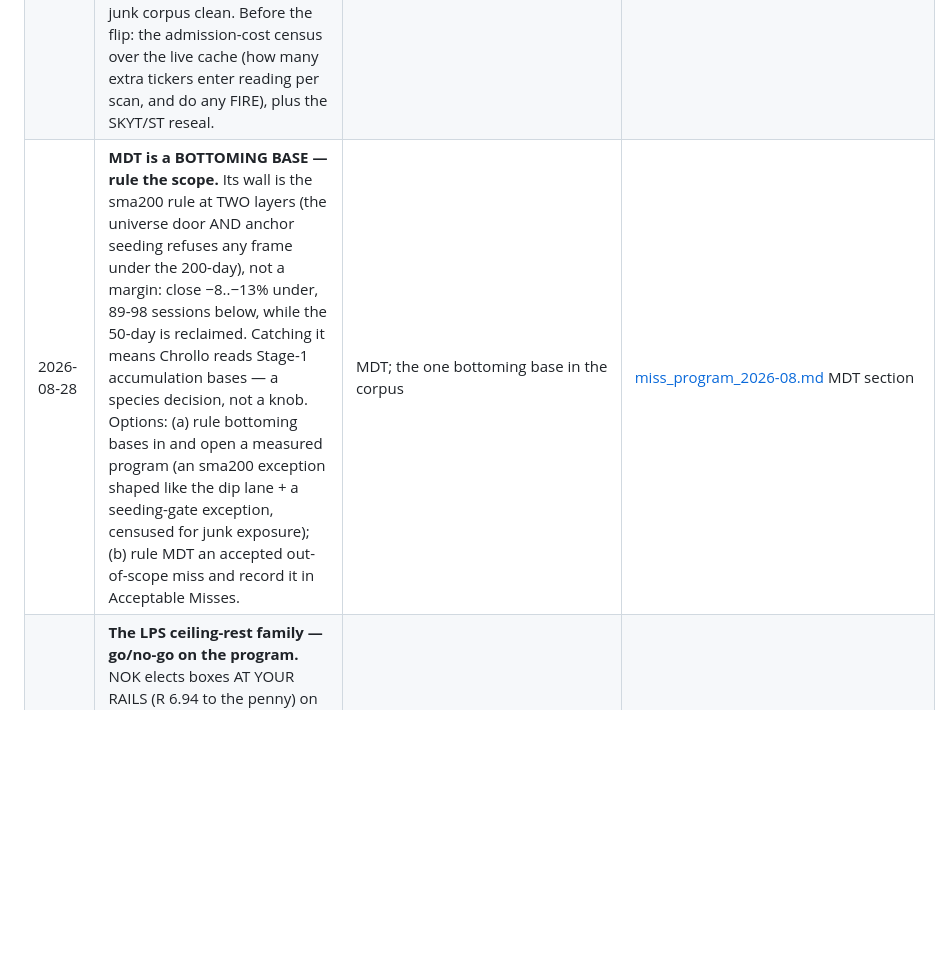
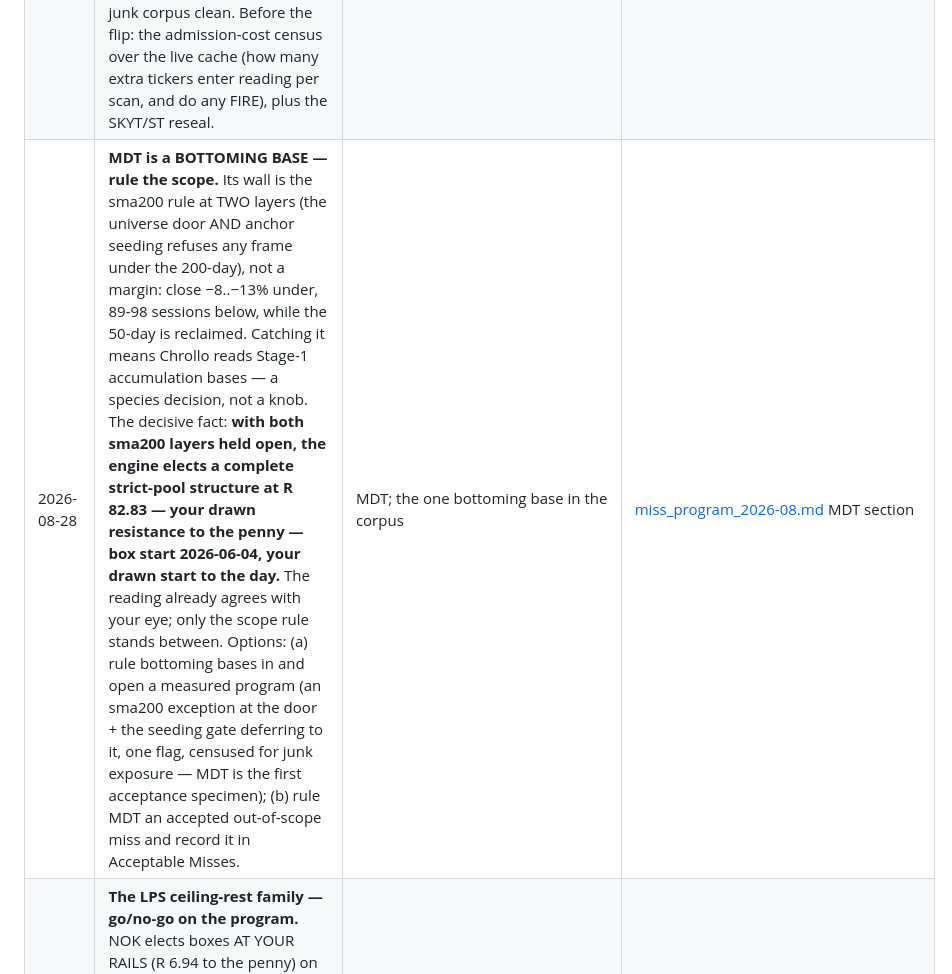
Before and after one commit to GuyGIGU/chrollo-project, a Markdown page: docs/asks.md, the part around the change. Rendered like a GitHub page; blank space fills up the shorter version.

```diff
--- a/docs/asks.md
+++ b/docs/asks.md
@@ -9,7 +9,7 @@ Closed asks move to the bottom with their resolution — never deleted.
 |---|---|---|---|
 | 2026-08-28 | **Flip the contraction rescue?** Your six-miss ruling ("no reason at large for these to miss") is built as `CONTRACTION_RESCUE_ENABLED` (dark): when the whole walk elects NOTHING, it re-walks once with the resistance-contraction form you already ruled real on EGBN/PKE ("BOTH have setups on these days so yeah", 2026-08-19). Frozen-frame A/B: **EGBN fires 01-07 tier A on your rails, PKE 02-18 tier B; junk corpus 18/18 clean; existing elections untouchable by construction** (the WCC wider-box defect that refused the global flip is unreachable). The flip re-seals the ratchet (EGBN/PKE leave the expected-miss list) and wants the second-walk cost measured on one nightly scan first. | EGBN + PKE catching live | [miss_program_2026-08.md](miss_program_2026-08.md); [flag_ledger.md](flag_ledger.md) row |
 | 2026-08-28 | **Flip the 50-day dip exception?** `SMA50_DIP_EXCEPTION_ENABLED` (dark): an sma50 refusal enters chart reading when the dip is recent (≤25 sessions) and recovered (≤1 ATR under the rail); SMA200/YoY still gate. SKYT — whose drawn spring dragged price under the 50-day — **fires tier S on 2026-04-07**, and ST **fires tier S on 2026-04-06** (the session before its drawn SOS; the pre-SOS shelf completes), so this lane converts BOTH sma50 misses; junk corpus clean. Before the flip: the admission-cost census over the live cache (how many extra tickers enter reading per scan, and do any FIRE), plus the SKYT/ST reseal. | SKYT + ST catching live | [miss_program_2026-08.md](miss_program_2026-08.md); [flag_ledger.md](flag_ledger.md) row |
-| 2026-08-28 | **MDT is a BOTTOMING BASE — rule the scope.** Its wall is the sma200 rule at TWO layers (the universe door AND anchor seeding refuses any frame under the 200-day), not a margin: close −8..−13% under, 89-98 sessions below, while the 50-day is reclaimed. Catching it means Chrollo reads Stage-1 accumulation bases — a species decision, not a knob. Options: (a) rule bottoming bases in and open a measured program (an sma200 exception shaped like the dip lane + a seeding-gate exception, censused for junk exposure); (b) rule MDT an accepted out-of-scope miss and record it in Acceptable Misses. | MDT; the one bottoming base in the corpus | [miss_program_2026-08.md](miss_program_2026-08.md) MDT section |
+| 2026-08-28 | **MDT is a BOTTOMING BASE — rule the scope.** Its wall is the sma200 rule at TWO layers (the universe door AND anchor seeding refuses any frame under the 200-day), not a margin: close −8..−13% under, 89-98 sessions below, while the 50-day is reclaimed. Catching it means Chrollo reads Stage-1 accumulation bases — a species decision, not a knob. The decisive fact: **with both sma200 layers held open, the engine elects a complete strict-pool structure at R 82.83 — your drawn resistance to the penny — box start 2026-06-04, your drawn start to the day.** The reading already agrees with your eye; only the scope rule stands between. Options: (a) rule bottoming bases in and open a measured program (an sma200 exception at the door + the seeding gate deferring to it, one flag, censused for junk exposure — MDT is the first acceptance specimen); (b) rule MDT an accepted out-of-scope miss and record it in Acceptable Misses. | MDT; the one bottoming base in the corpus | [miss_program_2026-08.md](miss_program_2026-08.md) MDT section |
 | 2026-08-28 | **The LPS ceiling-rest family — go/no-go on the program.** NOK elects boxes AT YOUR RAILS (R 6.94 to the penny) on every session and then dies at the LPS: the after-SOS rest that holds HIGH (ceiling / above R) — `does not rest on its low` ×30+, `window launched above resistance` ×9. ST's post-SOS sessions die the same way (though ST itself converts through the door lane's earlier sessions). The re-run shelf harness blesses only **10/36 drawn LPS at the drawn basis** (8× window-spans-box, 7× not-rest-on-low, 5× launched-above-R…). This is the Corpus Study's #2 hunt item made concrete, and it is fire-affecting LPS-form work with a live junk defense (2-bar shelves must re-clear KWR/FLG), so it needs its own program under the drawn-marks method: measure all 36 drawn LPS per form leg → minimal form proposal → full A/B. | NOK; the corpus's most common terminal form | [miss_program_2026-08.md](miss_program_2026-08.md) Lane 3; `tools.shelf_harness` |
 | 2026-08-26 | **Last Supper as a TYPED EVENT — go / no-go on the program.** You asked for *"the algorithm to know it exists as an event and to not be afraid of it."* The second half is DONE (the chip left the Warning group; it never cost a point anyway). The first half is not: the engine measures over-extension GEOMETRY around the LPS and deliberately does not label the run-up as a dated event, so it cannot say *when* a Last Supper happened, cannot place it before vs after the LPS, and cannot tell a chart that already ate its Last Supper from one that has not. Typing it is a real program — `event_map` reserves the column family (BACKLOG Task 12) and the R-rail wave machinery already produces the raw waves. It is also the natural home for the *"stocks popped off AFTER it"* claim: once the event is dated, the archive can measure forward returns from it instead of us both believing it. Scope + go-ahead needed; your drawn Last Supper marks would be its ground truth. | Dating the event; measuring what follows it | decisions.md 2026-08-26 Last-Supper row; `engine_alpha/structure/event_map.py`, [BACKLOG_2026-07.md](BACKLOG_2026-07.md) Task 12 |
 | 2026-08-26 | **Calibrate the SOS decisiveness bar from DRAWN marks** (method switched by the operator the same day — see the ground-truth ruling in decisions.md; the mined-tails eyeball below is now the FALLBACK, not the plan). Ruled: decisive is part of the SOS definition (quick + covers a lot of ground; multi-bar allowed), but the bar itself is unset. The path: ship the workbench's SOS / Last Supper / Mini-consolidation event marks, the operator draws real specimens, then the stat-card lane measures HIS marks to place the floor — never a threshold proposed off engine output. Fallback if he prefers the table: every current SOS wave is located with dates+prices (2026-08-26 session) — a shallow tail (PH 06-29→06-30 +2.7%, GCMG, MTN +2.8% story anchor, ITT, XRN), a grind tail (RMBI 0.38 box in 17d; XRN +10.9%/16d anchor), the decisive contrast set (LECO +18.7%/12d, SHW +23.6%/11d), and the boundary cases that decide whether SPEED counts at all: MAIN +17.0%/26d, RRC +14.8%/20d — big ground, slow climb, story anchors today. Either way the change lands via EC-48 (flip counts + ratchet + shadow on a branch). | The SOS decisiveness correction (sweep P2-7 continuation); strategy_alpha's recorded-not-implemented gap | decisions.md 2026-08-26 decisiveness + ground-truth rows; the located tables in the 2026-08-26 session |
```
Also changed, not shown: docs/miss_program_2026-08.md (+9 -0 lines).
